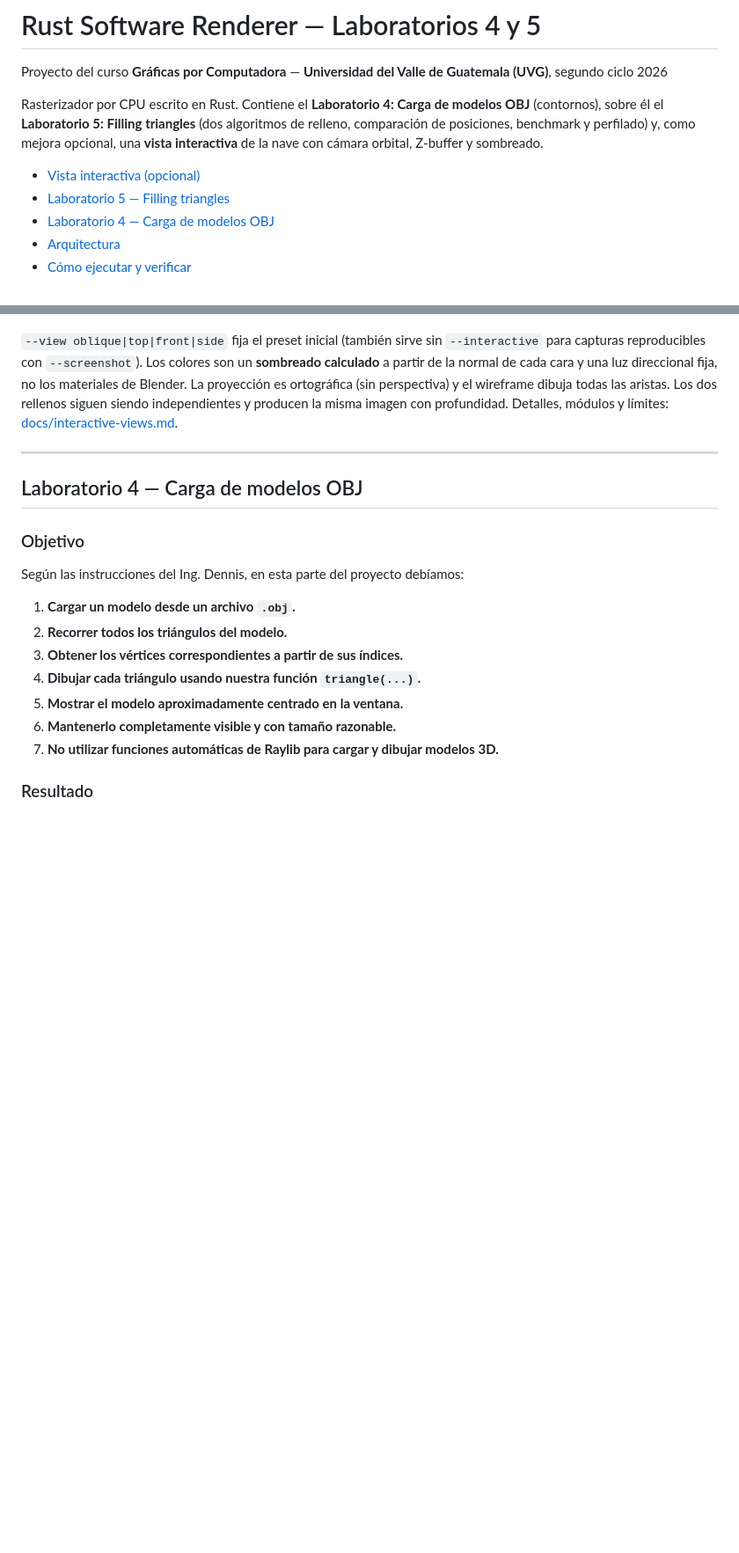
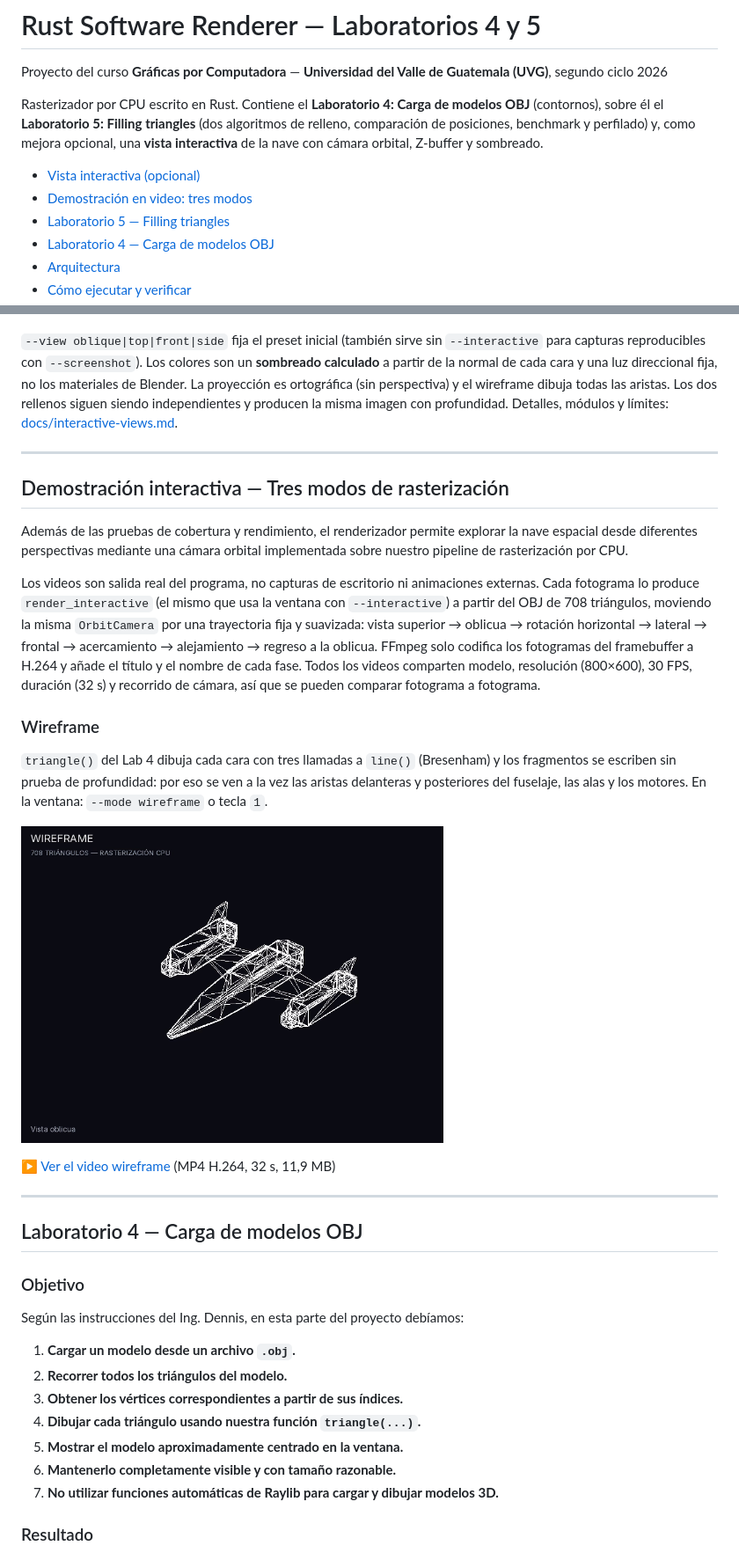
Before and after one commit to Junjey123-mx/rust-software-renderer, a Markdown page: README.md, 2 parts joined by grey strips. Shown at 88% size. Drawn GitHub-style; pictures changed too: docs/videos/lab5/01-wireframe-preview.png (added); blank space fills up the shorter version.

Commit message:
docs: add interactive wireframe spacecraft demonstration
Record and publish an authentic demonstration of the spacecraft rendered through the existing CPU wireframe pipeline, showcasing orbital rotation, multiple viewing angles, and zoom.

Embed the demonstration in the interactive branch README, preserve the original laboratory documentation, and verify playback, repository paths, and the absence of unrelated staged files.

```diff
--- a/README.md
+++ b/README.md
@@ -5,6 +5,7 @@ Proyecto del curso **Gráficas por Computadora** — **Universidad del Valle de
 Rasterizador por CPU escrito en Rust. Contiene el **Laboratorio 4: Carga de modelos OBJ** (contornos), sobre él el **Laboratorio 5: Filling triangles** (dos algoritmos de relleno, comparación de posiciones, benchmark y perfilado) y, como mejora opcional, una **vista interactiva** de la nave con cámara orbital, Z-buffer y sombreado.
 
 - [Vista interactiva (opcional)](#vista-interactiva-de-la-nave-mejora-opcional)
+- [Demostración en video: tres modos](#demostración-interactiva--tres-modos-de-rasterización)
 - [Laboratorio 5 — Filling triangles](#laboratorio-5--filling-triangles)
 - [Laboratorio 4 — Carga de modelos OBJ](#laboratorio-4--carga-de-modelos-obj)
 - [Arquitectura](#arquitectura-implementada)
@@ -146,6 +147,22 @@ Misma vista oblicua (`--interactive --view oblique`) en los tres modos:
 
 ---
 
+## Demostración interactiva — Tres modos de rasterización
+
+Además de las pruebas de cobertura y rendimiento, el renderizador permite explorar la nave espacial desde diferentes perspectivas mediante una cámara orbital implementada sobre nuestro pipeline de rasterización por CPU.
+
+Los videos son salida real del programa, no capturas de escritorio ni animaciones externas. Cada fotograma lo produce `render_interactive` (el mismo que usa la ventana con `--interactive`) a partir del OBJ de 708 triángulos, moviendo la misma `OrbitCamera` por una trayectoria fija y suavizada: vista superior → oblicua → rotación horizontal → lateral → frontal → acercamiento → alejamiento → regreso a la oblicua. FFmpeg solo codifica los fotogramas del framebuffer a H.264 y añade el título y el nombre de cada fase. Todos los videos comparten modelo, resolución (800×600), 30 FPS, duración (32 s) y recorrido de cámara, así que se pueden comparar fotograma a fotograma.
+
+### Wireframe
+
+`triangle()` del Lab 4 dibuja cada cara con tres llamadas a `line()` (Bresenham) y los fragmentos se escriben sin prueba de profundidad: por eso se ven a la vez las aristas delanteras y posteriores del fuselaje, las alas y los motores. En la ventana: `--mode wireframe` o tecla `1`.
+
+<a href="docs/videos/lab5/01-wireframe-interactive.mp4"><img src="docs/videos/lab5/01-wireframe-preview.png" width="480" alt="Vista previa del video wireframe: la nave en contornos en vista oblicua"></a>
+
+▶ [Ver el video wireframe](docs/videos/lab5/01-wireframe-interactive.mp4) (MP4 H.264, 32 s, 11,9 MB)
+
+---
+
 ## Laboratorio 4 — Carga de modelos OBJ
 
 ### Objetivo
```
Also changed, not shown: other parts of README.md (+1 -0 lines), 1 other file.
